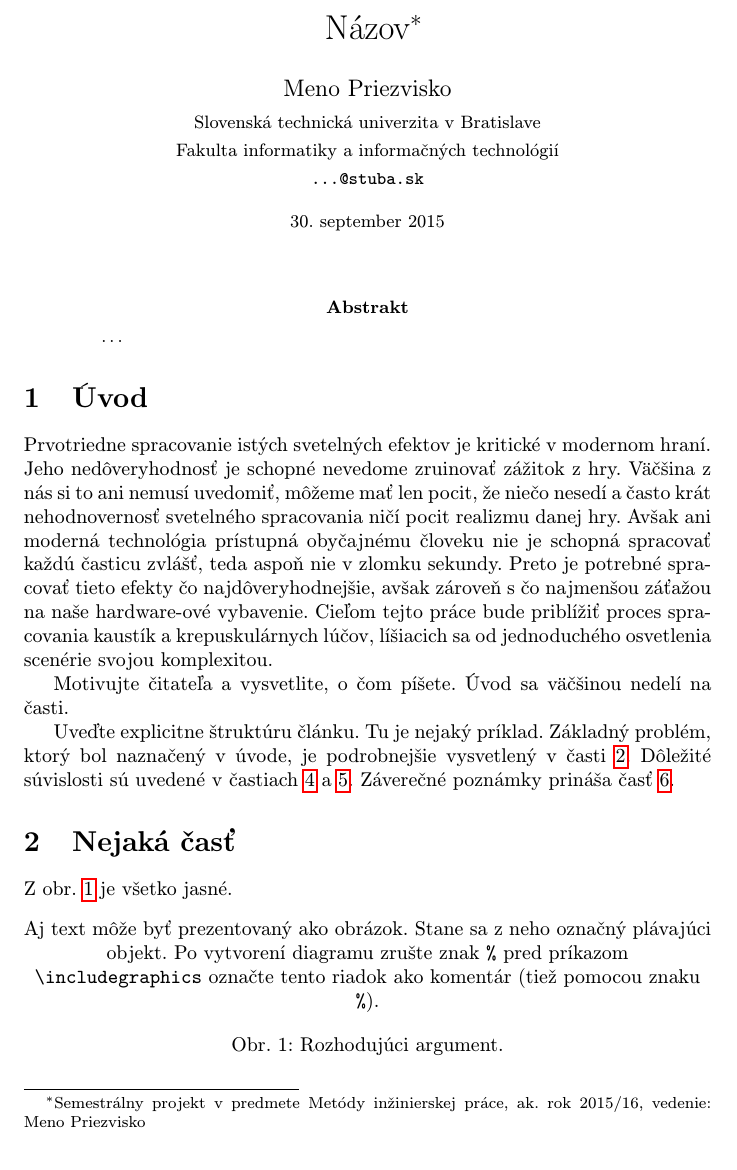
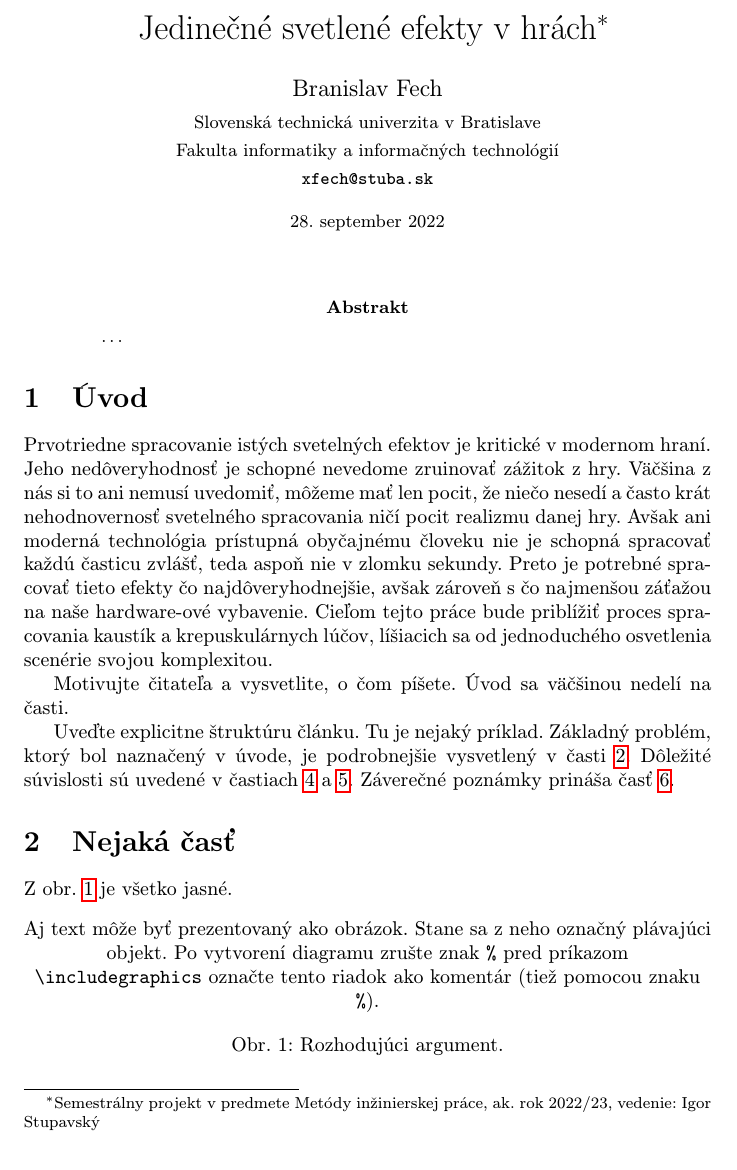
Before and after one commit to BranislavFech/clanok, a LaTeX paper (clanok.tex): part of page 1 of 3, cut at the place of the change. Compiled offline with pdfLaTeX.

Commit message:
uprava zakladnych informacii

```diff
--- a/clanok.tex
+++ b/clanok.tex
@@ -15,15 +15,15 @@
 
 \pagestyle{headings}
 
-\title{Názov\thanks{Semestrálny projekt v predmete Metódy inžinierskej práce, ak. rok 2015/16, vedenie: Meno Priezvisko}} % meno a priezvisko vyučujúceho na cvičeniach
+\title{Jedinečné svetlené efekty v hrách\thanks{Semestrálny projekt v predmete Metódy inžinierskej práce, ak. rok 2022/23, vedenie: Igor Stupavský}} % meno a priezvisko vyučujúceho na cvičeniach
 
-\author{Meno Priezvisko\\[2pt]
+\author{Branislav Fech\\[2pt]
 	{\small Slovenská technická univerzita v Bratislave}\\
 	{\small Fakulta informatiky a informačných technológií}\\
-	{\small \texttt{...@stuba.sk}}
+	{\small \texttt{xfech@stuba.sk}}
 	}
 
-\date{\small 30. september 2015} % upravte
+\date{\small 28. september 2022} % upravte
 
 
 
```
